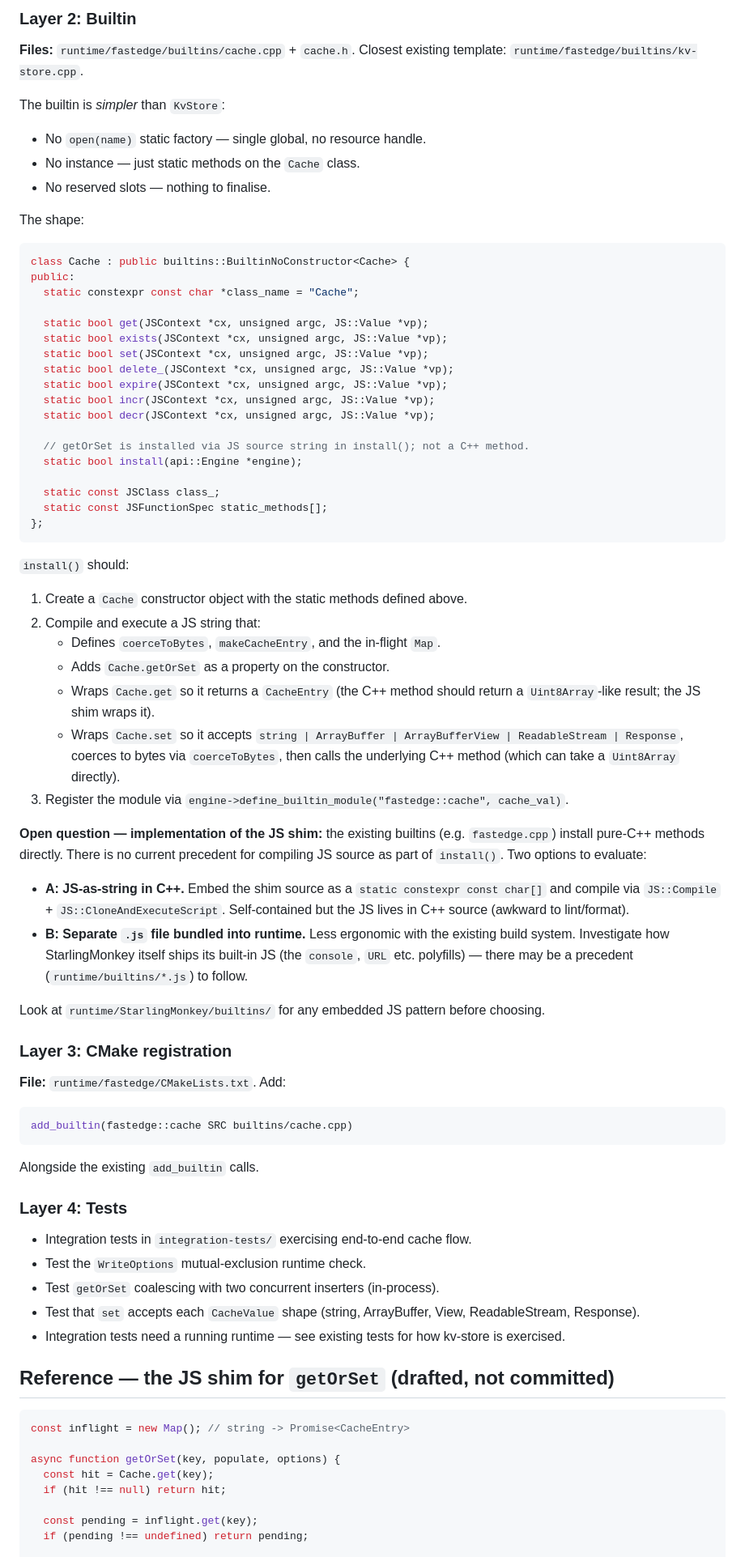
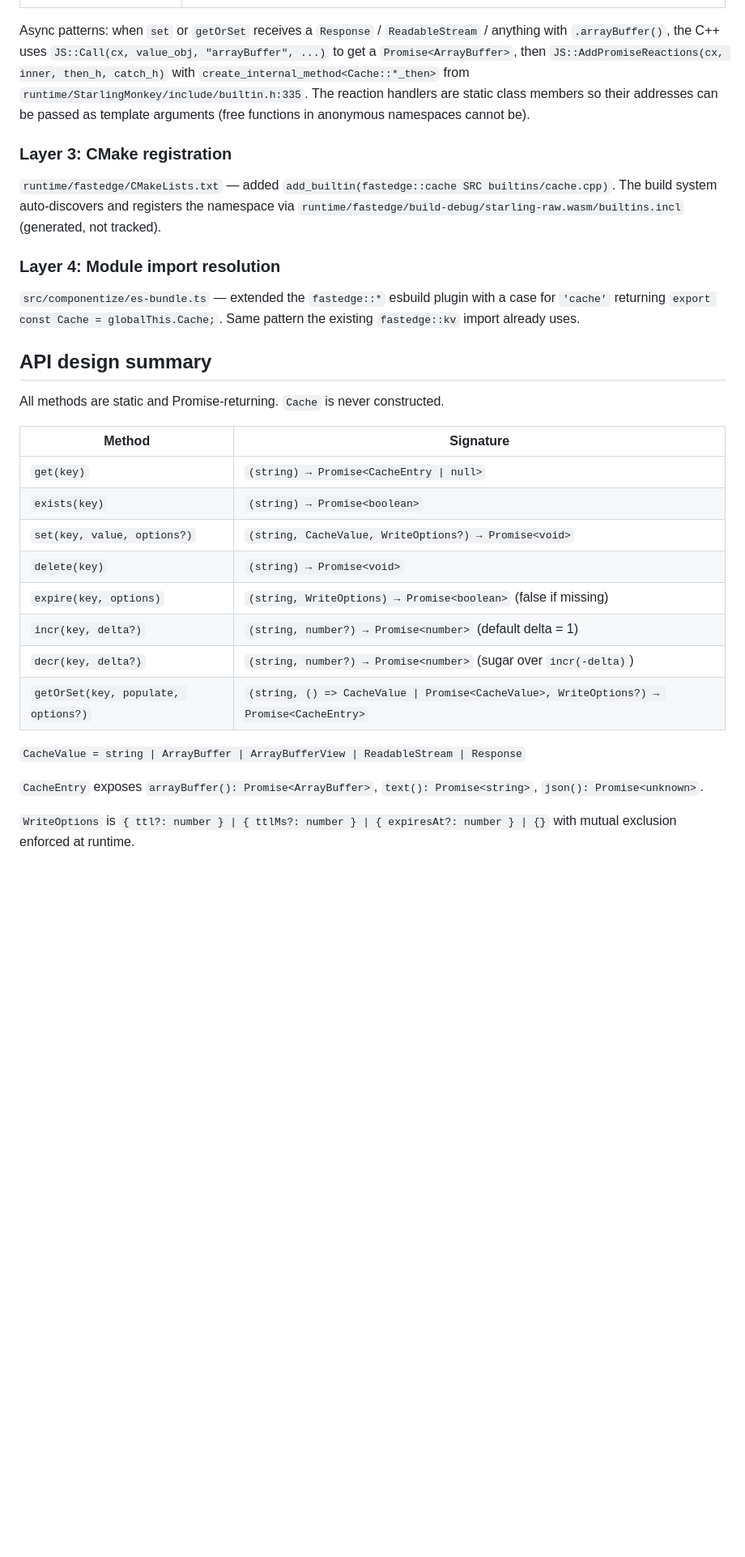
Before and after one commit to G-Core/FastEdge-sdk-js, a Markdown page: context/CACHE_API_HANDOFF.md, the part around one of its changes. Shown at 81% size. Rendered like a GitHub page; blank space fills up the shorter version.

````diff
--- a/context/CACHE_API_HANDOFF.md
+++ b/context/CACHE_API_HANDOFF.md
@@ -92,80 +53,32 @@ Use `host_api::fastedge_host_api.cpp`'s existing `to_host_string` / `string_view
 
-### Layer 2: Builtin
-
-**Files:** `runtime/fastedge/builtins/cache.cpp` + `cache.h`. Closest existing template: `runtime/fastedge/builtins/kv-store.cpp`.
-
-The builtin is *simpler* than `KvStore`:
-- No `open(name)` static factory — single global, no resource handle.
-- No instance — just static methods on the `Cache` class.
-- No reserved slots — nothing to finalise.
-
-The shape:
-
-```cpp
-class Cache : public builtins::BuiltinNoConstructor<Cache> {
-public:
-  static constexpr const char *class_name = "Cache";
-
-  static bool get(JSContext *cx, unsigned argc, JS::Value *vp);
-  static bool exists(JSContext *cx, unsigned argc, JS::Value *vp);
-  static bool set(JSContext *cx, unsigned argc, JS::Value *vp);
-  static bool delete_(JSContext *cx, unsigned argc, JS::Value *vp);
-  static bool expire(JSContext *cx, unsigned argc, JS::Value *vp);
-  static bool incr(JSContext *cx, unsigned argc, JS::Value *vp);
-  static bool decr(JSContext *cx, unsigned argc, JS::Value *vp);
-
-  // getOrSet is installed via JS source string in install(); not a C++ method.
-  static bool install(api::Engine *engine);
-
-  static const JSClass class_;
-  static const JSFunctionSpec static_methods[];
-};
-```
-
-`install()` should:
-
-1. Create a `Cache` constructor object with the static methods defined above.
-2. Compile and execute a JS string that:
-   - Defines `coerceToBytes`, `makeCacheEntry`, and the in-flight `Map`.
-   - Adds `Cache.getOrSet` as a property on the constructor.
-   - Wraps `Cache.get` so it returns a `CacheEntry` (the C++ method should return a `Uint8Array`-like result; the JS shim wraps it).
-   - Wraps `Cache.set` so it accepts `string | ArrayBuffer | ArrayBufferView | ReadableStream | Response`, coerces to bytes via `coerceToBytes`, then calls the underlying C++ method (which can take a `Uint8Array` directly).
-3. Register the module via `engine->define_builtin_module("fastedge::cache", cache_val)`.
-
-**Open question — implementation of the JS shim:** the existing builtins (e.g. `fastedge.cpp`) install pure-C++ methods directly. There is no current precedent for compiling JS source as part of `install()`. Two options to evaluate:
-
-- **A: JS-as-string in C++.** Embed the shim source as a `static constexpr const char[]` and compile via `JS::Compile` + `JS::CloneAndExecuteScript`. Self-contained but the JS lives in C++ source (awkward to lint/format).
-- **B: Separate `.js` file bundled into runtime.** Less ergonomic with the existing build system. Investigate how StarlingMonkey itself ships its built-in JS (the `console`, `URL` etc. polyfills) — there may be a precedent (`runtime/builtins/*.js`) to follow.
-
-Look at `runtime/StarlingMonkey/builtins/` for any embedded JS pattern before choosing.
+Async patterns: when `set` or `getOrSet` receives a `Response` / `ReadableStream` / anything with `.arrayBuffer()`, the C++ uses `JS::Call(cx, value_obj, "arrayBuffer", ...)` to get a `Promise<ArrayBuffer>`, then `JS::AddPromiseReactions(cx, inner, then_h, catch_h)` with `create_internal_method<Cache::*_then>` from `runtime/StarlingMonkey/include/builtin.h:335`. The reaction handlers are static class members so their addresses can be passed as template arguments (free functions in anonymous namespaces cannot be).
 
 ### Layer 3: CMake registration
 
-**File:** `runtime/fastedge/CMakeLists.txt`. Add:
+`runtime/fastedge/CMakeLists.txt` — added `add_builtin(fastedge::cache SRC builtins/cache.cpp)`. The build system auto-discovers and registers the namespace via `runtime/fastedge/build-debug/starling-raw.wasm/builtins.incl` (generated, not tracked).
 
-```cmake
-add_builtin(fastedge::cache SRC builtins/cache.cpp)
-```
+### Layer 4: Module import resolution
 
-Alongside the existing `add_builtin` calls.
+`src/componentize/es-bundle.ts` — extended the `fastedge::*` esbuild plugin with a case for `'cache'` returning `export const Cache = globalThis.Cache;`. Same pattern the existing `fastedge::kv` import already uses.
 
-### Layer 4: Tests
+## API design summary
 
-- Integration tests in `integration-tests/` exercising end-to-end cache flow.
-- Test the `WriteOptions` mutual-exclusion runtime check.
-- Test `getOrSet` coalescing with two concurrent inserters (in-process).
-- Test that `set` accepts each `CacheValue` shape (string, ArrayBuffer, View, ReadableStream, Response).
-- Integration tests need a running runtime — see existing tests for how kv-store is exercised.
+All methods are static and Promise-returning. `Cache` is never constructed.
 
-## Reference — the JS shim for `getOrSet` (drafted, not committed)
+| Method | Signature |
+|---|---|
+| `get(key)` | `(string) → Promise<CacheEntry \| null>` |
+| `exists(key)` | `(string) → Promise<boolean>` |
+| `set(key, value, options?)` | `(string, CacheValue, WriteOptions?) → Promise<void>` |
+| `delete(key)` | `(string) → Promise<void>` |
+| `expire(key, options)` | `(string, WriteOptions) → Promise<boolean>` (false if missing) |
+| `incr(key, delta?)` | `(string, number?) → Promise<number>` (default delta = 1) |
+| `decr(key, delta?)` | `(string, number?) → Promise<number>` (sugar over `incr(-delta)`) |
+| `getOrSet(key, populate, options?)` | `(string, () => CacheValue \| Promise<CacheValue>, WriteOptions?) → Promise<CacheEntry>` |
 
-```js
-const inflight = new Map(); // string -> Promise<CacheEntry>
+`CacheValue = string | ArrayBuffer | ArrayBufferView | ReadableStream | Response`
 
-async function getOrSet(key, populate, options) {
-  const hit = Cache.get(key);
-  if (hit !== null) return hit;
+`CacheEntry` exposes `arrayBuffer(): Promise<ArrayBuffer>`, `text(): Promise<string>`, `json(): Promise<unknown>`.
 
-  const pending = inflight.get(key);
-  if (pending !== undefined) return pending;
+`WriteOptions` is `{ ttl?: number } | { ttlMs?: number } | { expiresAt?: number } | {}` with mutual exclusion enforced at runtime.
 
````
Also changed, not shown: other parts of context/CACHE_API_HANDOFF.md (+128 -118 lines), context/CONTEXT_INDEX.md (+9 -3 lines).
